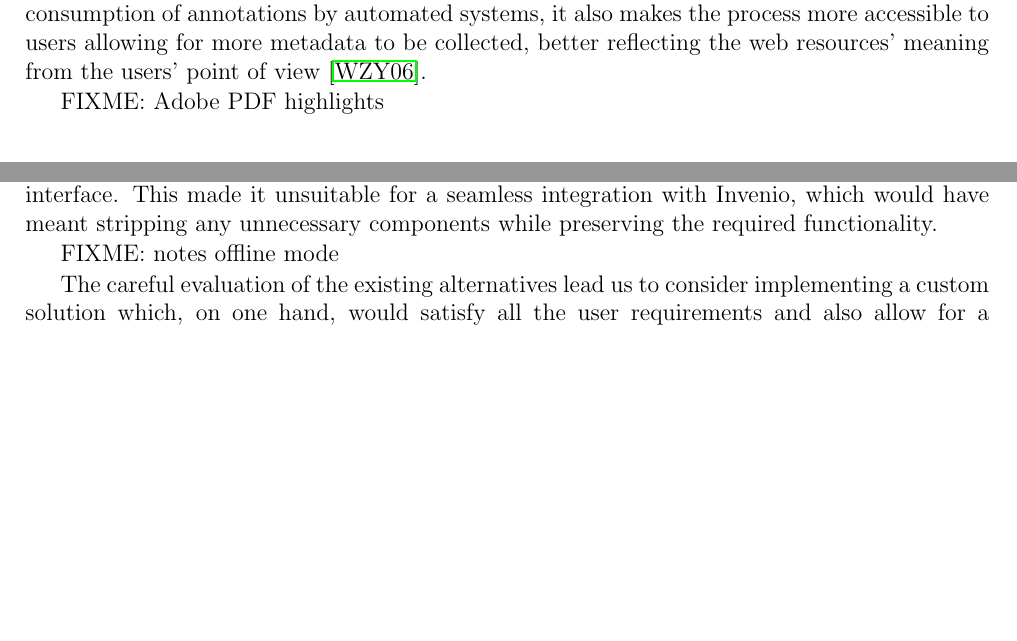
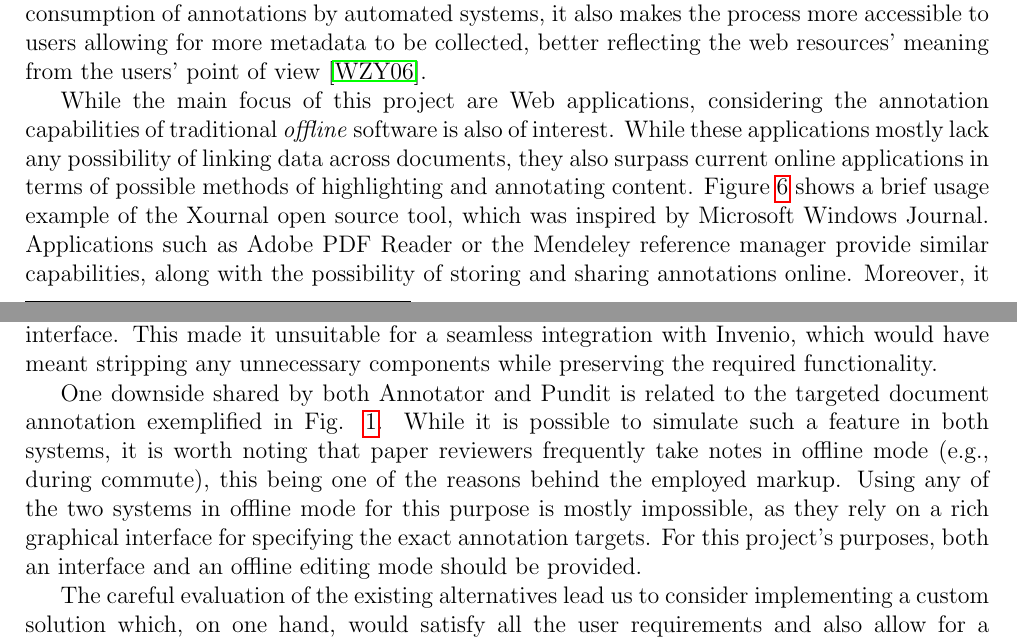
Before and after one commit to adrianp/masterthesis, a LaTeX document (main.tex, which reads sections/design/main.tex, sections/soa/comments/main.tex): two parts of pages 11 and 15 of 21, joined at a grey line, cut so that both start at the same text, the shorter picture padded with empty space. Compiled offline with pdfLaTeX.

Commit message:
additions
* Offline tools in State of Art.

* Offline mode in design motivation.

Signed-off-by: Adrian-Tudor Panescu <adrian.tudor.panescu@cern.ch>

```diff
--- a/sections/design/main.tex
+++ b/sections/design/main.tex
@@ -44,7 +44,15 @@ This made it unsuitable for a seamless integration with Invenio, which would
 have meant stripping any unnecessary components while preserving the required
 functionality.
 
-FIXME: notes offline mode
+One downside shared by both Annotator and Pundit is related to the targeted
+document annotation exemplified in Fig. \ref{fig:comments}. While it is
+possible to simulate such a feature in both systems, it is worth noting that
+paper reviewers frequently take notes in offline mode (e.g., during commute),
+this being one of the reasons behind the employed markup. Using any of the two
+systems in offline mode for this purpose is mostly impossible, as they rely on
+a rich graphical interface for specifying the exact annotation targets. For
+this project's purposes, both an interface and an offline editing mode should
+be provided.
 
 The careful evaluation of the existing alternatives lead us to consider
 implementing a custom solution which, on one hand, would satisfy all the user
--- a/sections/soa/comments/main.tex
+++ b/sections/soa/comments/main.tex
@@ -121,4 +121,12 @@ automated systems, it also makes the process more accessible to users allowing
 for more metadata to be collected, better reflecting the web resources' meaning
 from the users' point of view \cite{ref:wu}.
 
-FIXME: Adobe PDF highlights
+While the main focus of this project are Web applications, considering the
+annotation capabilities of traditional \textit{offline} software is also of
+interest. While these applications mostly lack any possibility of linking data
+across documents, they also surpass current online applications in terms of
+possible methods of highlighting and annotating content. Figure
+\ref{fig:xournal} shows a brief usage example of the Xournal open source tool,
+which was inspired by Microsoft Windows Journal. Applications such as Adobe PDF
+Reader or the Mendeley reference manager provide similar capabilities, along
+with the possibility of storing and sharing annotations online. Moreover, it is
```
Also changed, not shown: sections/soa/comments/main.tex (11 more changed lines), 1 other file.
